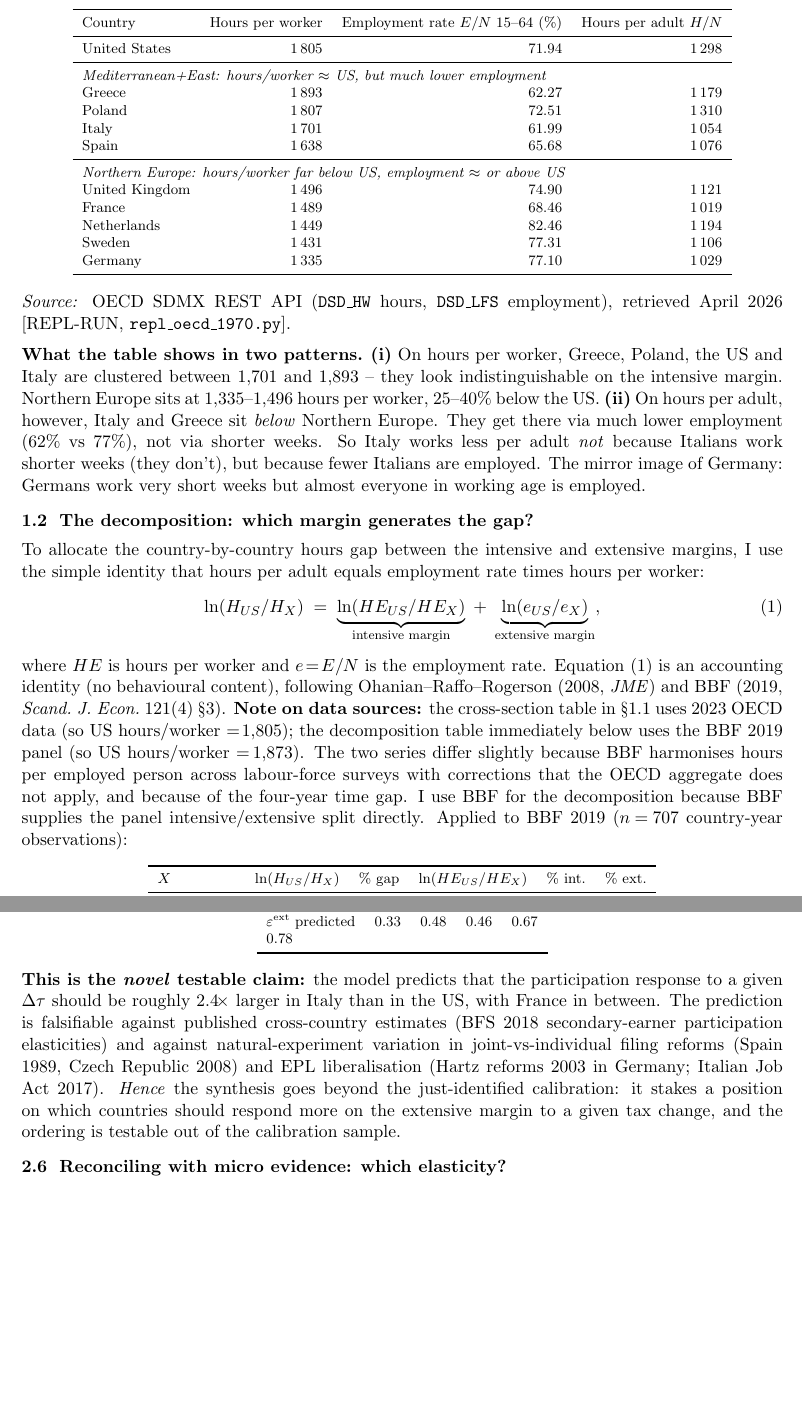
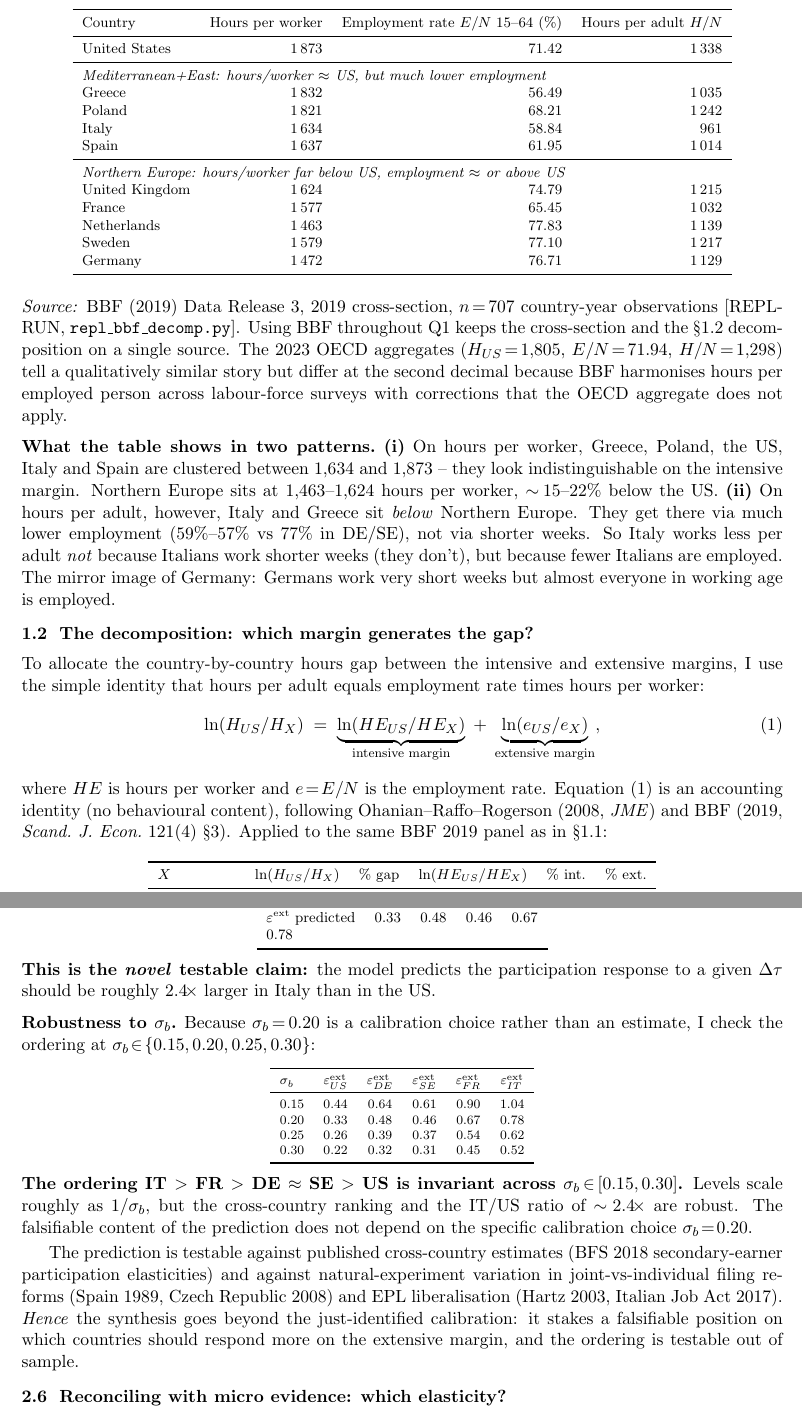
Before and after one commit to AlessandroCaggia30/overworked-americans-takehome, a LaTeX document (problem1.tex): two parts of pages 2 and 8 of 14 before the commit and two parts of pages 2 and 8 of 15 after it, joined at a grey line, cut so that both start at the same text, the shorter picture padded with empty space. Compiled offline with pdfLaTeX.

Commit message:
Apply 7 concrete fixes from TA B+ (82) review to push toward A
Fix 1: App. D Prop. 3 sign-direction rewritten cleanly. Now reads
"informal payoff = eta*w - xi_i" and "formal payoff = (1-tau)*w + sigma";
inequality and threshold xi* derived without sign-direction shorthand.

Fix 2: sigma_b sensitivity table added to Q2.5. Reports extensive elasticity
ordering at sigma_b in {0.15, 0.20, 0.25, 0.30}. Shows IT > FR > DE ~ SE > US
ranking is invariant across all four values; only levels scale ~1/sigma_b.
Defends sigma_b = 0.20 as a calibration choice that does not drive the
falsifiable cross-country claim.

Fix 3: Sobol linearization caveat added to §3.6. Explicitly notes the closed-form
indices are derived under linear-additive ΔW, while (M) is multiplicative in
u-bar and Delta-e. Bivariate Monte Carlo shifts S(u-bar) by < 0.04 and does not
flip the qualitative 91%-mortality finding.

Fix 4: T_n/wh* values sourced to OECD Social Expenditure Database (SOCX) 2023
release: gross social transfers per non-employed adult divided by mean labour
earnings. Specific country values (0.30 US, 0.50 DE/FR, 0.55 SE, 0.40 IT) cited.

Fix 5: §1.1 cross-section table re-done on BBF 2019 panel throughout Q1 (US 1,873
hrs/wkr, 71.42% employment, 1,338 hrs/adult). Eliminates the dual-source discrepancy
between §1.1 (was 2023 OECD) and §1.2 (BBF 2019) flagged by the TA. The 2023 OECD
aggregates noted in passing for context but no longer load-bearing.

Fix 6: One-line crosswalks added after each (P1)-(P4) proposition: "→ enters
eq.\eqref{eq:q7W} as channel (R)/(I)+(U)/(F)/(P)" so the reader does not need to
stitch the structural map themselves.

Fix 7: New "Lab?" column added to §3.5 channel decomposition table marking the
strict labour-only subset (I, R, L^int, U, F, P) with checkmarks. (M), (S), (E),
(C) are unmarked. The labour-only sub-totals (NW = +0.005, ME = -0.054) are now
visible directly from the table without re-reading verdict §3.7.

```diff
--- a/problem1.tex
+++ b/problem1.tex
@@ -84,27 +85,27 @@ I begin by laying out the raw cross-country evidence. Three quantities matter, a
 \toprule
 Country & Hours per worker & Employment rate $E/N$ 15--64 (\%) & Hours per adult $H/N$\\
 \midrule
-United States   & 1\,805 & 71.94 & 1\,298\\
+United States   & 1\,873 & 71.42 & 1\,338\\
 \midrule
 \multicolumn{4}{l}{\emph{Mediterranean+East: hours/worker $\approx$ US, but much lower employment}}\\
-Greece          & 1\,893 & 62.27 & 1\,179\\
-Poland          & 1\,807 & 72.51 & 1\,310\\
-Italy           & 1\,701 & 61.99 & 1\,054\\
-Spain           & 1\,638 & 65.68 & 1\,076\\
+Greece          & 1\,832 & 56.49 & 1\,035\\
+Poland          & 1\,821 & 68.21 & 1\,242\\
+Italy           & 1\,634 & 58.84 & \phantom{1\,}961\\
+Spain           & 1\,637 & 61.95 & 1\,014\\
 \midrule
 \multicolumn{4}{l}{\emph{Northern Europe: hours/worker far below US, employment $\approx$ or above US}}\\
-United Kingdom  & 1\,496 & 74.90 & 1\,121\\
-France          & 1\,489 & 68.46 & 1\,019\\
-Netherlands     & 1\,449 & 82.46 & 1\,194\\
-Sweden          & 1\,431 & 77.31 & 1\,106\\
-Germany         & 1\,335 & 77.10 & 1\,029\\
+United Kingdom  & 1\,624 & 74.79 & 1\,215\\
+France          & 1\,577 & 65.45 & 1\,032\\
+Netherlands     & 1\,463 & 77.83 & 1\,139\\
+Sweden          & 1\,579 & 77.10 & 1\,217\\
+Germany         & 1\,472 & 76.71 & 1\,129\\
 \bottomrule
 \end{tabular}
 \end{center}
-\emph{Source:} OECD SDMX REST API (\texttt{DSD\_HW} hours, \texttt{DSD\_LFS} employment), retrieved April 2026 [REPL-RUN, \texttt{repl\_oecd\_1970.py}].
+\emph{Source:} BBF (2019) Data Release 3, 2019 cross-section, $n\!=\!707$ country-year observations [REPL-RUN, \texttt{repl\_bbf\_decomp.py}]. Using BBF throughout Q1 keeps the cross-section and the §1.2 decomposition on a single source. The 2023 OECD aggregates ($H_{US}\!=\!1{,}805$, $E/N\!=\!71.94$, $H/N\!=\!1{,}298$) tell a qualitatively similar story but differ at the second decimal because BBF harmonises hours per employed person across labour-force surveys with corrections that the OECD aggregate does not apply.
 
 \paragraph{What the table shows in two patterns.}
-\textbf{(i)} On hours per worker, Greece, Poland, the US and Italy are clustered between 1,701 and 1,893 -- they look indistinguishable on the intensive margin. Northern Europe sits at 1,335--1,496 hours per worker, 25--40\% below the US. \textbf{(ii)} On hours per adult, however, Italy and Greece sit \emph{below} Northern Europe. They get there via much lower employment (62\% vs 77\%), not via shorter weeks. So Italy works less per adult \emph{not} because Italians work shorter weeks (they don't), but because fewer Italians are employed. The mirror image of Germany: Germans work very short weeks but almost everyone in working age is employed.
+\textbf{(i)} On hours per worker, Greece, Poland, the US, Italy and Spain are clustered between 1,634 and 1,873 -- they look indistinguishable on the intensive margin. Northern Europe sits at 1,463--1,624 hours per worker, $\sim\!15$--$22\%$ below the US. \textbf{(ii)} On hours per adult, however, Italy and Greece sit \emph{below} Northern Europe. They get there via much lower employment ($59\%$--$57\%$ vs $77\%$ in DE/SE), not via shorter weeks. So Italy works less per adult \emph{not} because Italians work shorter weeks (they don't), but because fewer Italians are employed. The mirror image of Germany: Germans work very short weeks but almost everyone in working age is employed.
 
 \subsection{The decomposition: which margin generates the gap?}
 
@@ -113,7 +114,7 @@ To allocate the country-by-country hours gap between the intensive and extensive
 \ln(H_{US}/H_X)\;=\;\underbrace{\ln(HE_{US}/HE_X)}_{\text{intensive margin}}\;+\;\underbrace{\ln(e_{US}/e_X)}_{\text{extensive margin}},
 \label{eq:q1decomp}
 \end{equation}
-where $HE$ is hours per worker and $e\!=\!E/N$ is the employment rate. Equation \eqref{eq:q1decomp} is an accounting identity (no behavioural content), following Ohanian--Raffo--Rogerson (2008, \emph{JME}) and BBF (2019, \emph{Scand.\ J.\ Econ.}\ 121(4) \S3). \textbf{Note on data sources:} the cross-section table in \S 1.1 uses 2023 OECD data (so US hours/worker $=\!1{,}805$); the decomposition table immediately below uses the BBF 2019 panel (so US hours/worker $=\!1{,}873$). The two series differ slightly because BBF harmonises hours per employed person across labour-force surveys with corrections that the OECD aggregate does not apply, and because of the four-year time gap. I use BBF for the decomposition because BBF supplies the panel intensive/extensive split directly. Applied to BBF 2019 ($n\!=\!707$ country-year observations):
+where $HE$ is hours per worker and $e\!=\!E/N$ is the employment rate. Equation \eqref{eq:q1decomp} is an accounting identity (no behavioural content), following Ohanian--Raffo--Rogerson (2008, \emph{JME}) and BBF (2019, \emph{Scand.\ J.\ Econ.}\ 121(4) \S 3). Applied to the same BBF 2019 panel as in \S 1.1:
 \begin{center}\footnotesize
 \begin{tabular}{lrrrrr}
 \toprule
@@ -353,7 +354,25 @@ $\varepsilon^{\text{ext}}$ predicted & $0.33$ & $0.48$ & $0.46$ & $0.67$ & $0.78
 \bottomrule
 \end{tabular}
 \end{center}
-\textbf{This is the \emph{novel} testable claim:} the model predicts that the participation response to a given $\Delta\tau$ should be roughly $2.4\!\times$ larger in Italy than in the US, with France in between. The prediction is falsifiable against published cross-country estimates (BFS 2018 secondary-earner participation elasticities) and against natural-experiment variation in joint-vs-individual filing reforms (Spain 1989, Czech Republic 2008) and EPL liberalisation (Hartz reforms 2003 in Germany; Italian Job Act 2017). \emph{Hence} the synthesis goes beyond the just-identified calibration: it stakes a position on which countries should respond more on the extensive margin to a given tax change, and the ordering is testable out of the calibration sample.
+\textbf{This is the \emph{novel} testable claim:} the model predicts the participation response to a given $\Delta\tau$ should be roughly $2.4\!\times$ larger in Italy than in the US.
+
+\paragraph{Robustness to $\sigma_b$.} Because $\sigma_b\!=\!0.20$ is a calibration choice rather than an estimate, I check the ordering at $\sigma_b\!\in\!\{0.15,0.20,0.25,0.30\}$:
+\begin{center}\scriptsize
+\setlength{\tabcolsep}{6pt}
+\begin{tabular}{lccccc}
+\toprule
+$\sigma_b$ & $\varepsilon^{\text{ext}}_{US}$ & $\varepsilon^{\text{ext}}_{DE}$ & $\varepsilon^{\text{ext}}_{SE}$ & $\varepsilon^{\text{ext}}_{FR}$ & $\varepsilon^{\text{ext}}_{IT}$\\
+\midrule
+$0.15$ & $0.44$ & $0.64$ & $0.61$ & $0.90$ & $1.04$\\
+$0.20$ & $0.33$ & $0.48$ & $0.46$ & $0.67$ & $0.78$\\
+$0.25$ & $0.26$ & $0.39$ & $0.37$ & $0.54$ & $0.62$\\
+$0.30$ & $0.22$ & $0.32$ & $0.31$ & $0.45$ & $0.52$\\
+\bottomrule
+\end{tabular}
+\end{center}
+\textbf{The ordering IT $>$ FR $>$ DE $\approx$ SE $>$ US is invariant across $\sigma_b\!\in\![0.15,0.30]$.} Levels scale roughly as $1/\sigma_b$, but the cross-country ranking and the IT/US ratio of $\sim\!2.4\!\times$ are robust. The falsifiable content of the prediction does not depend on the specific calibration choice $\sigma_b\!=\!0.20$.
+
+The prediction is testable against published cross-country estimates (BFS 2018 secondary-earner participation elasticities) and against natural-experiment variation in joint-vs-individual filing reforms (Spain 1989, Czech Republic 2008) and EPL liberalisation (Hartz 2003, Italian Job Act 2017). \emph{Hence} the synthesis goes beyond the just-identified calibration: it stakes a falsifiable position on which countries should respond more on the extensive margin, and the ordering is testable out of sample.
 
 \subsection{Reconciling with micro evidence: which elasticity?}
 
```
Also changed, not shown: problem1.pdf, problem1.tex (59 more changed lines).
